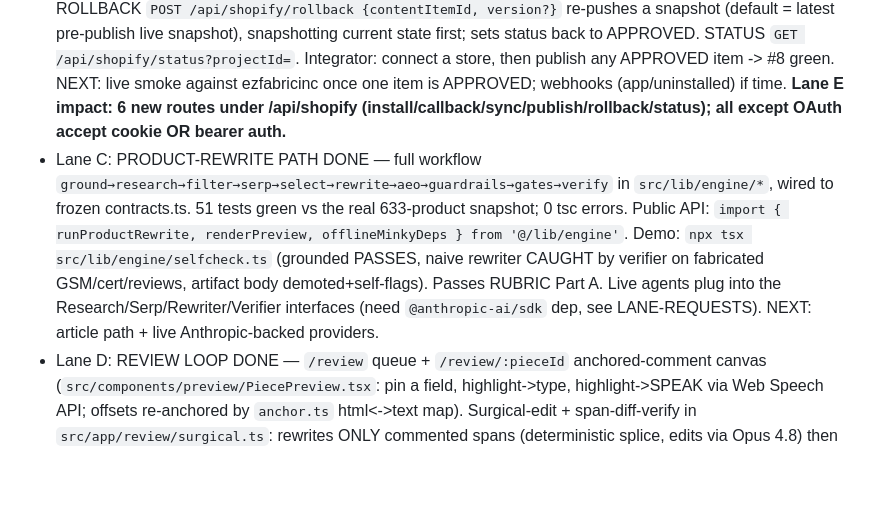
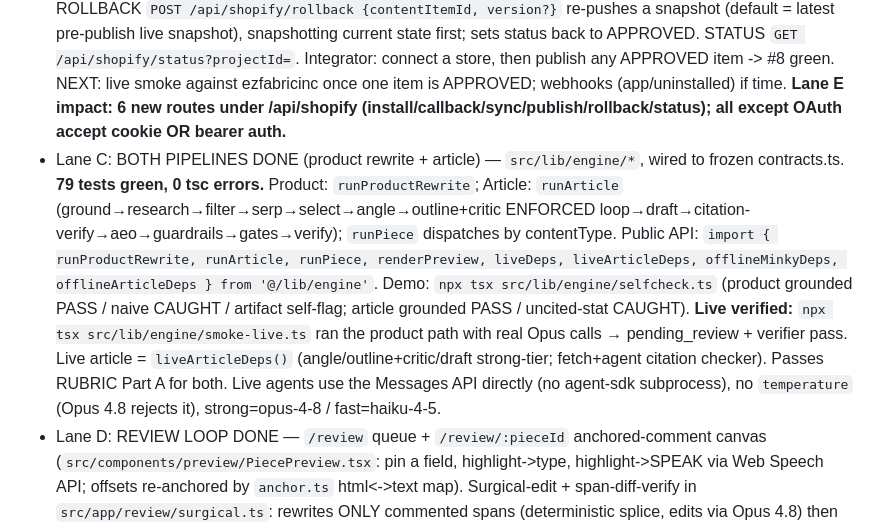
Before and after one commit to Jakkaai-inc/rankenstein, a Markdown page: PARALLEL-LANES.md, the part around the change. Rendered like a GitHub page; blank space fills up the shorter version.

Commit message:
coord: Lane C status — both pipelines (product + article) done, 79 tests green

```diff
--- a/PARALLEL-LANES.md
+++ b/PARALLEL-LANES.md
@@ -77,7 +77,7 @@ readability/groundedness + image-gen), VerifierVerdict. Names/shapes here are la
 - Lane A: **CONTRACTS FROZEN 2026-06-13** — `prisma/schema.prisma` + `src/types/contracts.ts` pushed to main. Lanes B/C/D may build against them now.
 - Lane A STATE (update 2026-06-13 ~13:00, terminal/API-billing): GOAL-CHECK 4/5. DONE = app shell + auth, brand flow, run orchestrator, server-side run route, deploy pipeline. THIS SESSION: rebuilt+redeployed HEAD (dae58d4) via CodeBuild->ECR->App Runner autodeploy (deploy SUCCEEDED 12:57); this flipped #2 auth-guard 500->307 LIVE. #6 review-queue GREEN (15 PENDING_REVIEW + 5 triage for EZ Fabric; `seed-and-run 10` batch). Remaining FAIL = **#8 live publish+rollback, BLOCKED on Lane B** (no `src/lib/shopify`/`src/app/api/shopify` code on main yet). Schema/contracts already support B+D (ContentVersion.isLivePush + publishedUrl/publishedAt; Comment.anchor/modality) so integration is pure wiring once they land. Integrator is READY and waiting on Lane B (publish path -> unblocks #8) and Lane D (review UI -> #7). Infra/secrets: `/Users/gevbalyan/Claude/rankenstein-infra.local.md` (untracked). RDS SG sg-00071a2609e2ee785 open to 0.0.0.0/0 for the day (teardown after). App Runner svc .../rankenstein-web/6e7161d50dc84d9dbe93c6f4666687b5 serving rankenstein.app.
 - Lane B: SHOPIFY CONNECTOR DONE (unblocks #8) — `src/lib/shopify/*` + `src/app/api/shopify/*`, 0 tsc errors. Non-embedded OAuth: `GET /api/shopify/install?projectId=&shop=` -> Shopify authorize -> `GET /api/shopify/callback` (request-HMAC + signed-state verify, offline token + store context [currency/locale/primaryDomain/blogId] persisted on ShopifyConnection). Catalog sync `POST /api/shopify/sync {projectId}` -> Page rows (products via GraphQL, blog articles via REST). PUBLISH `POST /api/shopify/publish {contentItemId}` (REQUIRES ContentItem.status=APPROVED — human-approval rule): snapshots LIVE store state into a ContentVersion (isLivePush=true) BEFORE the push, then productUpdate (descriptionHtml+SEO) or article create/update; sets status=PUBLISHED + publishedUrl/publishedAt. ROLLBACK `POST /api/shopify/rollback {contentItemId, version?}` re-pushes a snapshot (default = latest pre-publish live snapshot), snapshotting current state first; sets status back to APPROVED. STATUS `GET /api/shopify/status?projectId=`. Integrator: connect a store, then publish any APPROVED item -> #8 green. NEXT: live smoke against ezfabricinc once one item is APPROVED; webhooks (app/uninstalled) if time. **Lane E impact: 6 new routes under /api/shopify (install/callback/sync/publish/rollback/status); all except OAuth accept cookie OR bearer auth.**
-- Lane C: PRODUCT-REWRITE PATH DONE — full workflow `ground→research→filter→serp→select→rewrite→aeo→guardrails→gates→verify` in `src/lib/engine/*`, wired to frozen contracts.ts. 51 tests green vs the real 633-product snapshot; 0 tsc errors. Public API: `import { runProductRewrite, renderPreview, offlineMinkyDeps } from '@/lib/engine'`. Demo: `npx tsx src/lib/engine/selfcheck.ts` (grounded PASSES, naive rewriter CAUGHT by verifier on fabricated GSM/cert/reviews, artifact body demoted+self-flags). Passes RUBRIC Part A. Live agents plug into the Research/Serp/Rewriter/Verifier interfaces (need `@anthropic-ai/sdk` dep, see LANE-REQUESTS). NEXT: article path + live Anthropic-backed providers.
+- Lane C: BOTH PIPELINES DONE (product rewrite + article) — `src/lib/engine/*`, wired to frozen contracts.ts. **79 tests green, 0 tsc errors.** Product: `runProductRewrite`; Article: `runArticle` (ground→research→filter→serp→select→angle→outline+critic ENFORCED loop→draft→citation-verify→aeo→guardrails→gates→verify); `runPiece` dispatches by contentType. Public API: `import { runProductRewrite, runArticle, runPiece, renderPreview, liveDeps, liveArticleDeps, offlineMinkyDeps, offlineArticleDeps } from '@/lib/engine'`. Demo: `npx tsx src/lib/engine/selfcheck.ts` (product grounded PASS / naive CAUGHT / artifact self-flag; article grounded PASS / uncited-stat CAUGHT). **Live verified:** `npx tsx src/lib/engine/smoke-live.ts` ran the product path with real Opus calls → pending_review + verifier pass. Live article = `liveArticleDeps()` (angle/outline+critic/draft strong-tier; fetch+agent citation checker). Passes RUBRIC Part A for both. Live agents use the Messages API directly (no agent-sdk subprocess), no `temperature` (Opus 4.8 rejects it), strong=opus-4-8 / fast=haiku-4-5.
 - Lane D: REVIEW LOOP DONE — `/review` queue + `/review/:pieceId` anchored-comment canvas (`src/components/preview/PiecePreview.tsx`: pin a field, highlight->type, highlight->SPEAK via Web Speech API; offsets re-anchored by `anchor.ts` html<->text map). Surgical-edit + span-diff-verify in `src/app/review/surgical.ts`: rewrites ONLY commented spans (deterministic splice, edits via Opus 4.8) then an INDEPENDENT token-diff proves nothing else moved; non-surgical edits are REFUSED, not written. Server actions (`src/app/review/actions.ts`): addComment / applyReview / approve (-> status APPROVED, feeds Lane B publish) / rollback / requestEmailReview; every edit snapshots a ContentVersion. Email (`src/lib/email/*`): SES "Pending review" send + S3 (`rankenstein-inbound-mail`, us-east-1) inbound parse -> "I approve" approves, any other reply -> global Comment + CHANGES_REQUESTED; webhook `POST /review/api/inbound`. VALIDATED: 24 lane tests green; live surgical-edit smoke PASS vs a real PENDING_REVIEW piece (span rewritten, h1 + rest untouched, surgical=true). Renders the 9 existing PENDING_REVIEW pieces. AWS SDK deps + Lane E impact noted in LANE-REQUESTS (email dry-runs without the SDK).
 - Lane E: REGISTERED 2026-06-13 — mobile app; location TBD; building against current HTTP API + frozen contracts + auth/session + review/publish flow. (Lane A maintains this line from pasted status until E's location is decided.)
 
```
